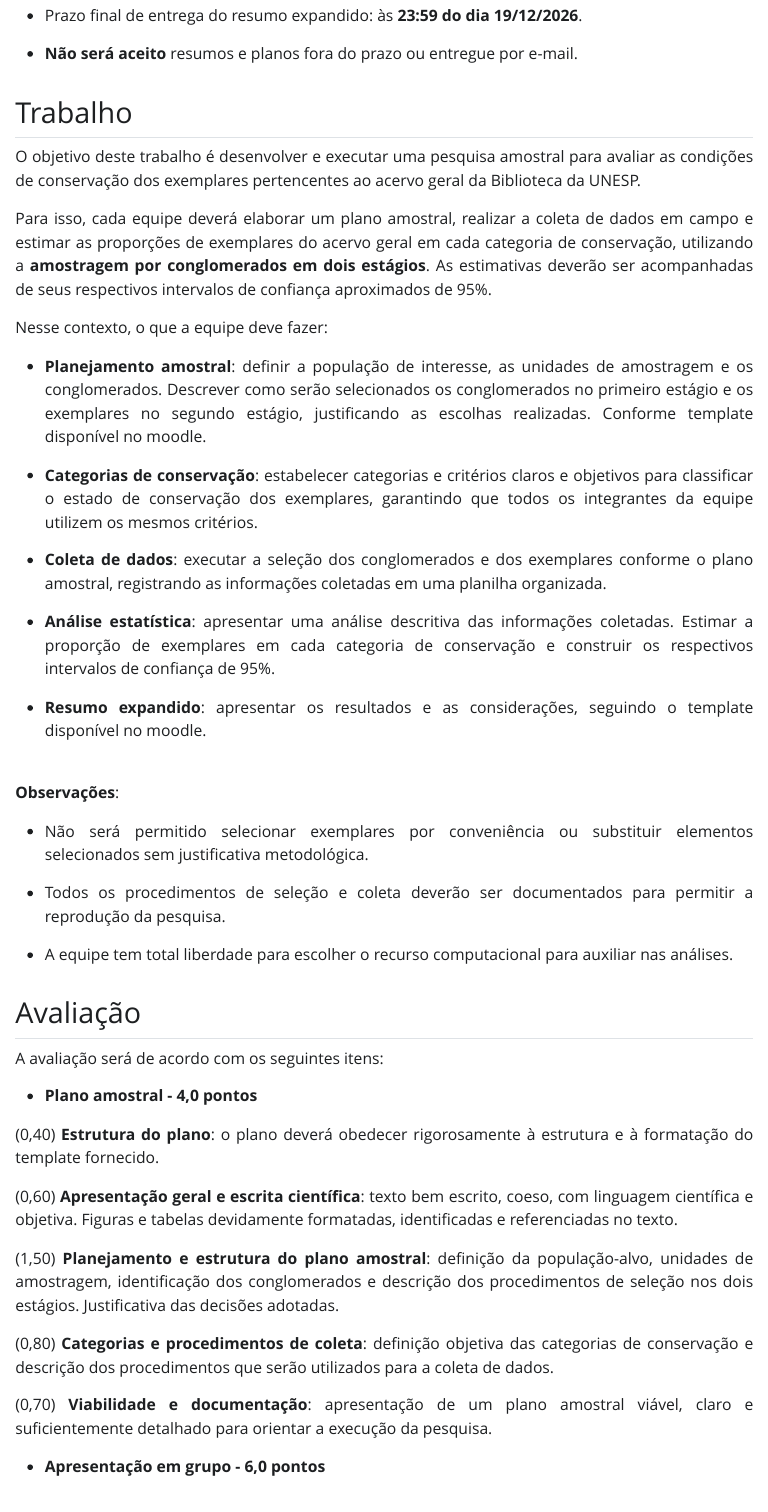
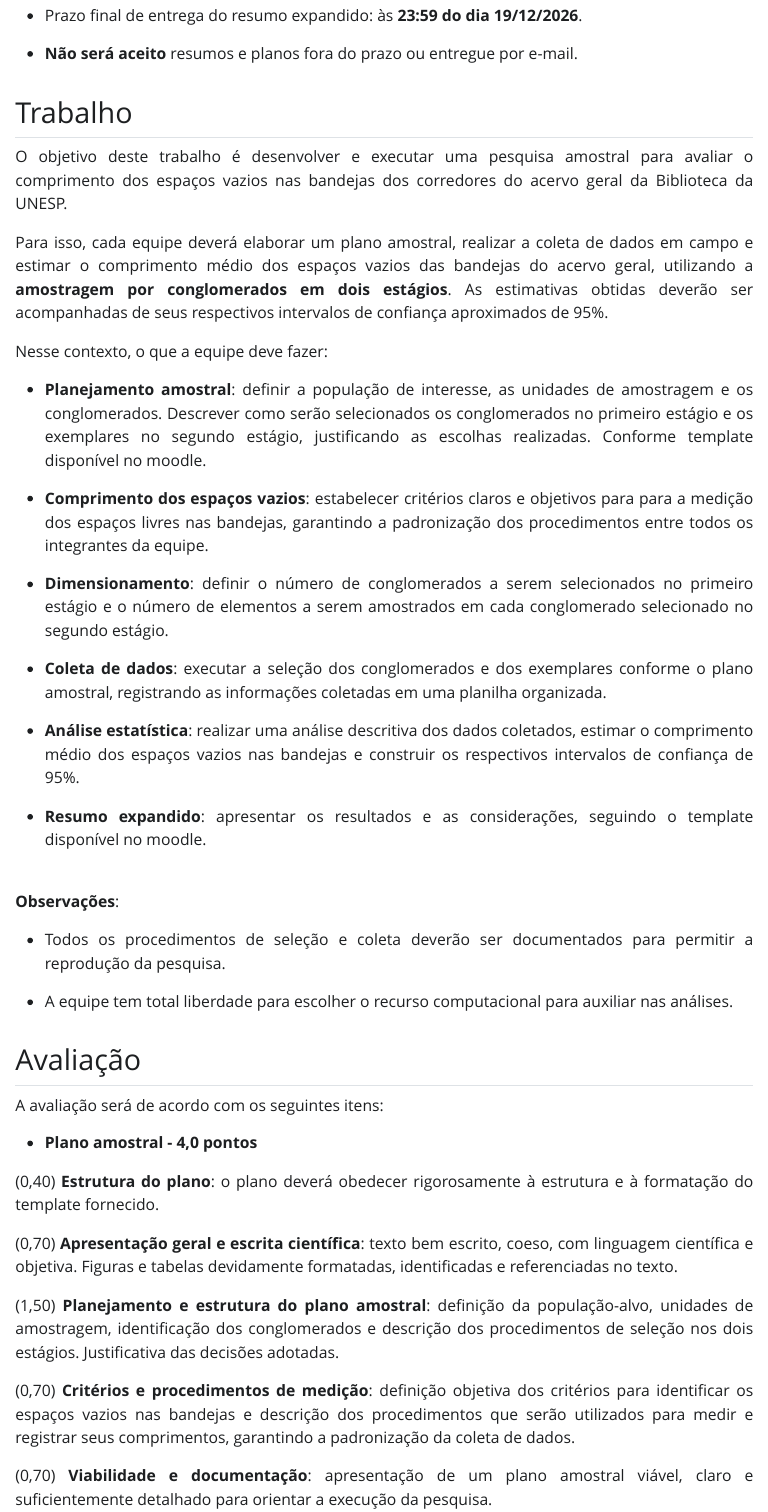
Before and after one commit to emhashimoto/Amostragem-II, a Quarto document (AMII-instrucoes.qmd): the page in a window 1100 px wide, from 190 px down. The pictures show the output file AMII-instrucoes.html that the author committed with the source, opened offline; Quarto's library style sheets are replaced by a plain one without menus.

Commit message:
instrucoes troca de variavel

```diff
--- a/AMII-instrucoes.qmd
+++ b/AMII-instrucoes.qmd
@@ -15,15 +15,18 @@ format:
 
 ## Trabalho
 
-O objetivo deste trabalho é desenvolver e executar uma pesquisa amostral para avaliar as condições de conservação dos exemplares pertencentes ao acervo geral da Biblioteca da UNESP.
+O objetivo deste trabalho é desenvolver e executar uma pesquisa amostral para avaliar o comprimento dos espaços vazios nas bandejas dos corredores do acervo geral da Biblioteca da UNESP.
 
-Para isso, cada equipe deverá elaborar um plano amostral, realizar a coleta de dados em campo e estimar as proporções de exemplares do acervo geral em cada categoria de conservação, utilizando a **amostragem por conglomerados em dois estágios**. As estimativas deverão ser acompanhadas de seus respectivos intervalos de confiança aproximados de 95%.
+Para isso, cada equipe deverá elaborar um plano amostral, realizar a coleta de dados em campo e estimar o comprimento médio dos espaços vazios das bandejas do acervo geral, utilizando a **amostragem por conglomerados em dois estágios**. As estimativas obtidas deverão ser acompanhadas de seus respectivos intervalos de confiança aproximados de 95%.
 
 Nesse contexto, o que a equipe deve fazer:
 
 - **Planejamento amostral**: definir a população de interesse, as unidades de amostragem e os conglomerados. Descrever como serão selecionados os conglomerados no primeiro estágio e os exemplares no segundo estágio, justificando as escolhas realizadas. Conforme template disponível no moodle.
 
-- **Categorias de conservação**: estabelecer categorias e critérios claros e objetivos para classificar o estado de conservação dos exemplares, garantindo que todos os integrantes da equipe utilizem os mesmos critérios.
+- **Comprimento dos espaços vazios**:
+estabelecer critérios claros e objetivos para para a medição dos espaços livres nas bandejas, garantindo a padronização dos procedimentos entre todos os integrantes da equipe.
+
+- **Dimensionamento**: definir o número de conglomerados a serem selecionados no primeiro estágio e o número de elementos a serem amostrados em cada conglomerado selecionado no segundo estágio.
 
 - **Coleta de dados**: executar a seleção dos conglomerados e dos exemplares conforme o plano amostral, registrando as informações coletadas em uma planilha organizada.
 
@@ -31,14 +34,12 @@ Nesse contexto, o que a equipe deve fazer:
 - Organização e descrição dos dados: realizar a conferência, organização e identificação de possíveis inconsistências na base de dados. Apresentar uma análise descritiva das informações coletadas, incluindo a distribuição dos exemplares nas categorias de conservação.
 -->
 
-- **Análise estatística**: apresentar uma análise descritiva das informações coletadas. Estimar a proporção de exemplares em cada categoria de conservação e construir os respectivos intervalos de confiança de 95%.
+- **Análise estatística**: realizar uma análise descritiva dos dados coletados, estimar o comprimento médio dos espaços vazios nas bandejas e construir os respectivos intervalos de confiança de 95%.
 
 - **Resumo expandido**: apresentar os resultados e as considerações, seguindo o template disponível no moodle.
 
 <br>
 **Observações**:
-
-- Não será permitido selecionar exemplares por conveniência ou substituir elementos selecionados sem justificativa metodológica.
 
 - Todos os procedimentos de seleção e coleta deverão ser documentados para permitir a reprodução da pesquisa.
 
@@ -52,11 +53,11 @@ A avaliação será de acordo com os seguintes itens:
 
 (0,40) **Estrutura do plano**: o plano deverá obedecer rigorosamente à estrutura e à formatação do template fornecido.
 
-(0,60) **Apresentação geral e escrita científica**: texto bem escrito, coeso, com linguagem científica e objetiva. Figuras e tabelas devidamente formatadas, identificadas e referenciadas no texto.
+(0,70) **Apresentação geral e escrita científica**: texto bem escrito, coeso, com linguagem científica e objetiva. Figuras e tabelas devidamente formatadas, identificadas e referenciadas no texto.
 
 (1,50) **Planejamento e estrutura do plano amostral**: definição da população-alvo, unidades de amostragem, identificação dos conglomerados e descrição dos procedimentos de seleção nos dois estágios. Justificativa das decisões adotadas.
 
-(0,80) **Categorias e procedimentos de coleta**: definição objetiva das categorias de conservação e descrição dos procedimentos que serão utilizados para a coleta de dados.
+(0,70) **Critérios e procedimentos de medição**: definição objetiva dos critérios para identificar os espaços vazios nas bandejas e descrição dos procedimentos que serão utilizados para medir e registrar seus comprimentos, garantindo a padronização da coleta de dados.
 
 (0,70) **Viabilidade e documentação**: apresentação de um plano amostral viável, claro e suficientemente detalhado para orientar a execução da pesquisa.
 
```
Also changed, not shown: AMII-instrucoes.html, AMII-instrucoes.qmd (6 more changed lines).
